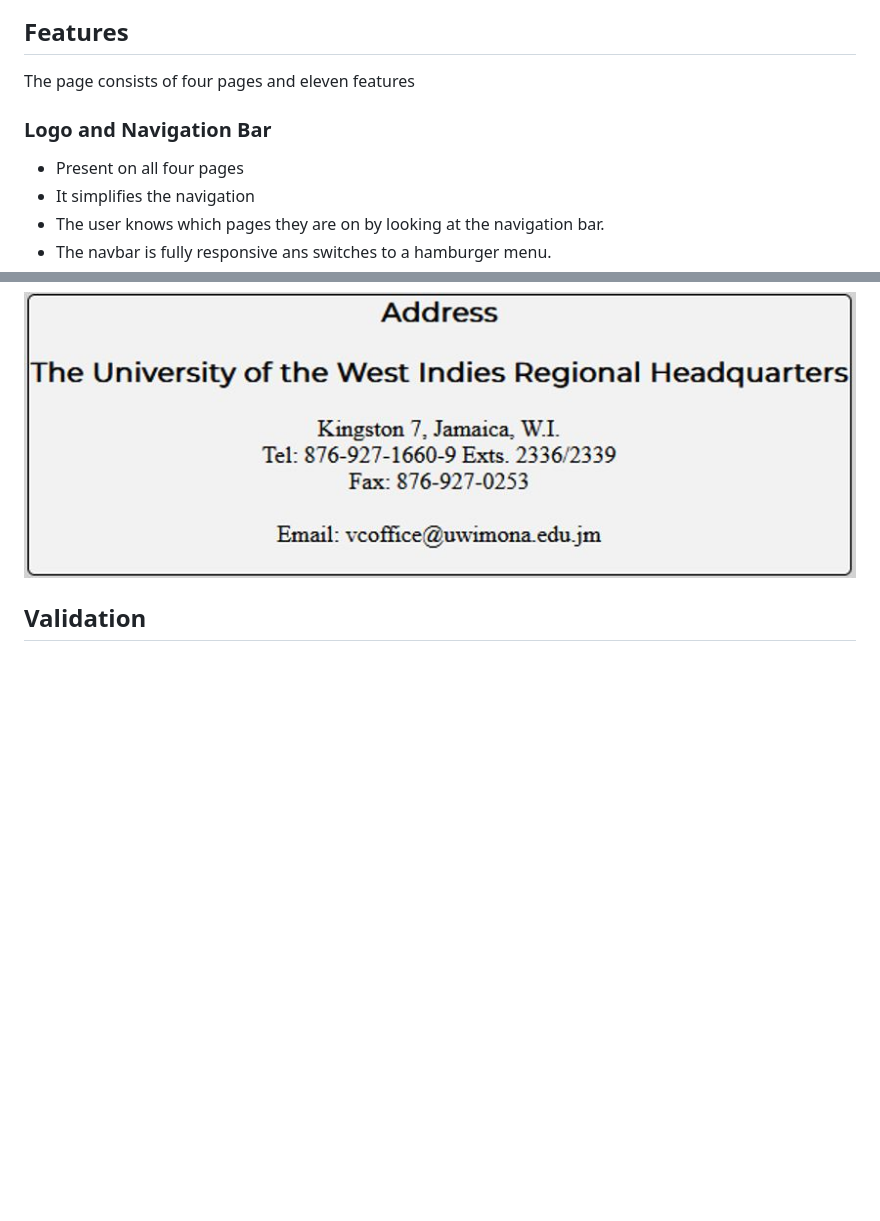
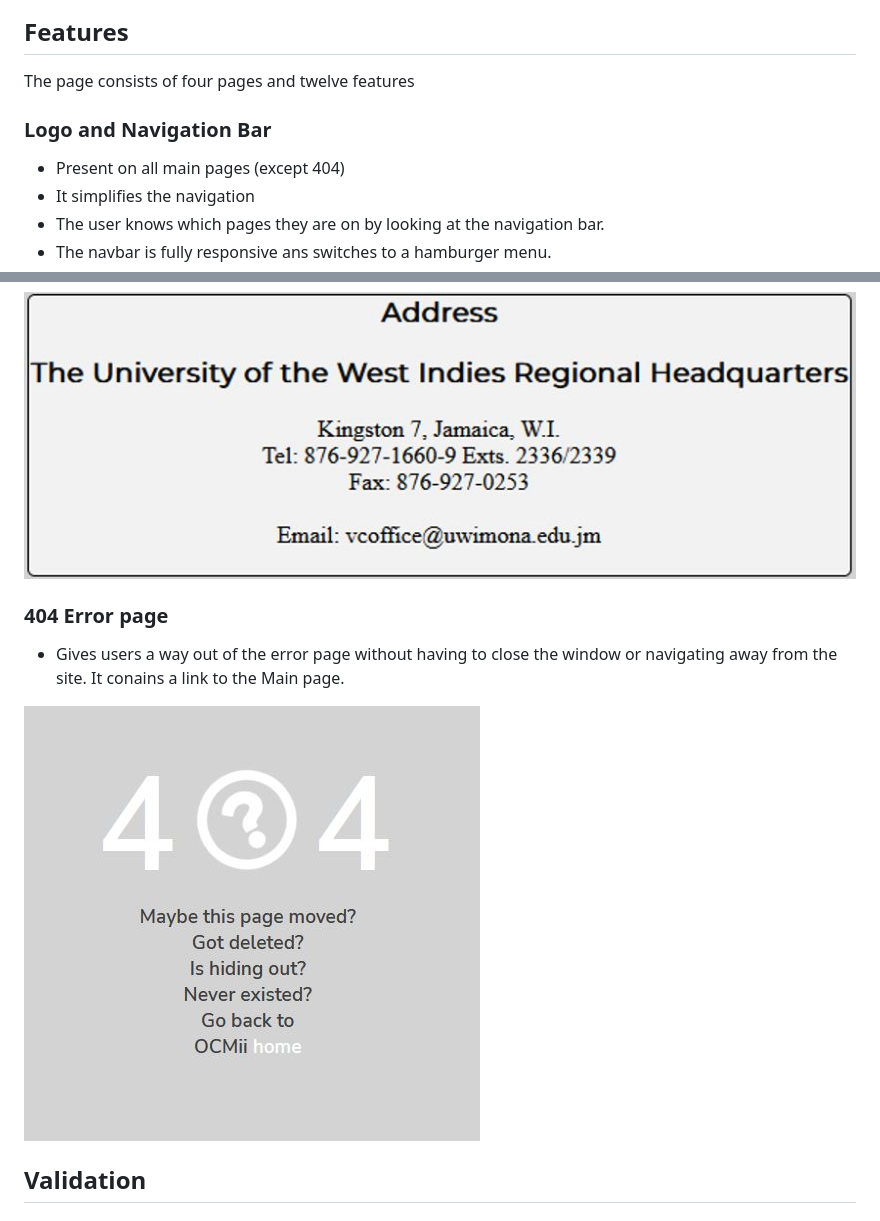
Before and after one commit to bwogit/CI_PP1_OCMII, a Markdown page: README.md, 2 parts joined by grey strips. Drawn GitHub-style; pictures changed too: assets/docs/features/features_404.jpg (added); blank space fills up the shorter version.

Commit message:
Readme; aadding 404 to the list of features

```diff
--- a/README.md
+++ b/README.md
@@ -157,12 +157,12 @@ The website consists of four separate pages:
 - Favicon<span>.</span>io
 
 ## Features
-The page consists of four pages and eleven features
+The page consists of four pages and twelve features
 
 
 ### Logo and Navigation Bar
 
-- Present on all four pages
+- Present on all main pages (except 404)
 - It simplifies the navigation
 - The user knows which pages they are on by looking at the navigation bar.
 - The navbar is fully responsive ans switches to a hamburger menu.
@@ -260,6 +260,12 @@ The page consists of four pages and eleven features
 - User stories covered: 8, 9, 12
 
 ![Map](assets/docs/features/features_address.jpg)
+
+### 404 Error page
+
+- Gives users a way out of the error page without having to close the window or navigating away from the site. It conains a link to the Main page.
+
+![404](assets/docs/features/features_404.jpg)
 
 ## Validation
 
```
Also changed, not shown: assets/docs/wireframes/wireframes_contactus.jpg (renamed from assets/docs/wireframes/wireframe_contactus.jpg).
